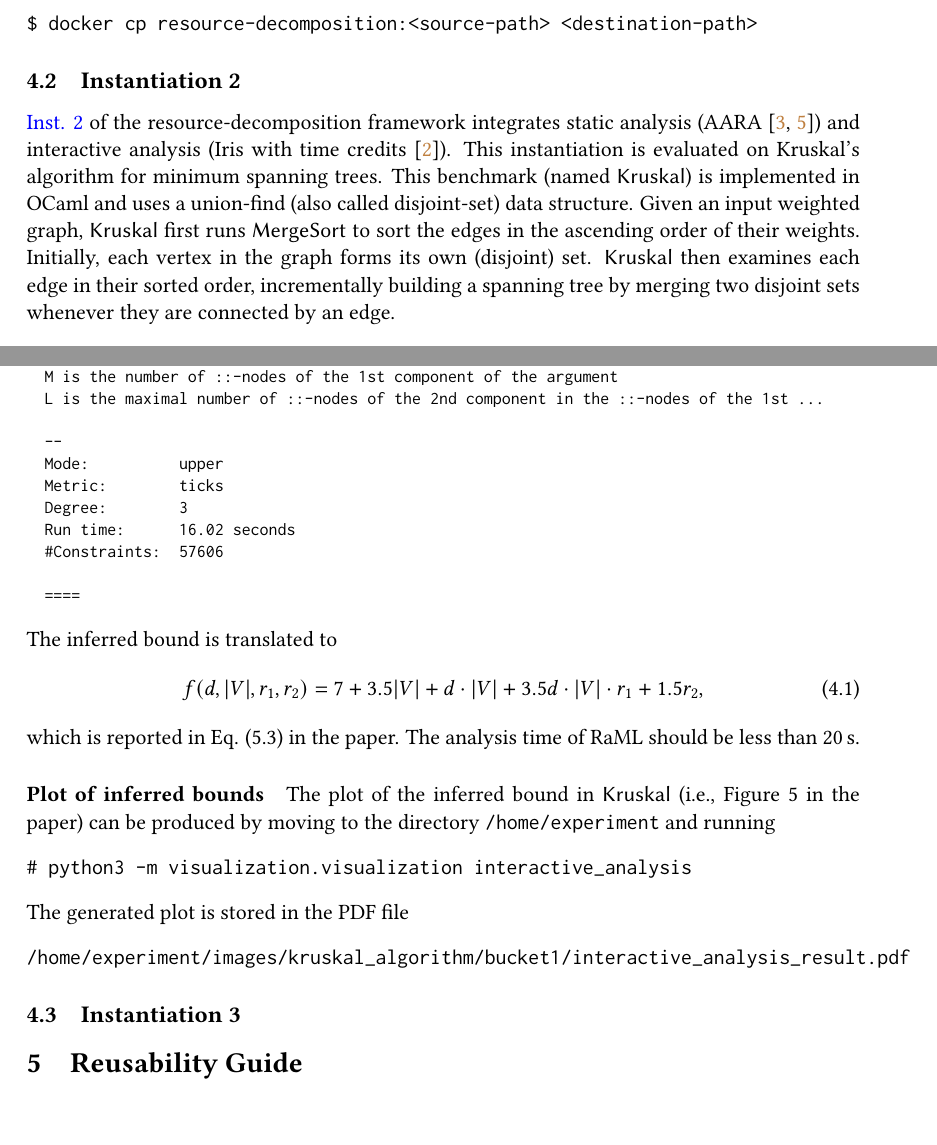
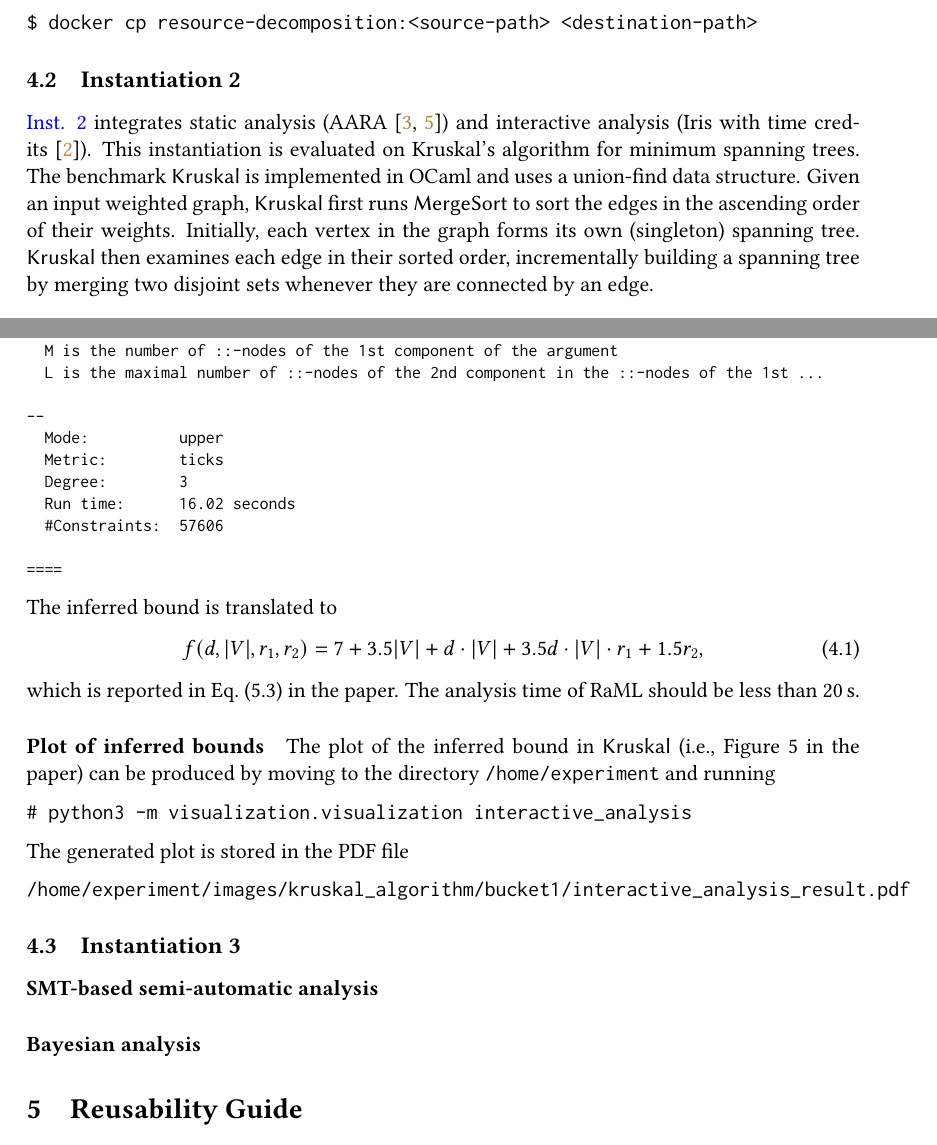
Before and after one commit to LongPham7/resource-decomposition-artifact, a LaTeX document (README/README.tex, which reads README/step-by-step-instructions.tex): two parts of pages 10 and 11 of 12, joined at a grey line, cut so that both start at the same text, the shorter picture padded with empty space. Compiled offline with pdfLaTeX.

Commit message:
Minor revision of the printed out inference results of RaML

```diff
--- a/README/step-by-step-instructions.tex
+++ b/README/step-by-step-instructions.tex
@@ -226,20 +226,20 @@ $ docker cp resource-decomposition:<source-path> <destination-path>
 \subsection{Instantiation 2}
 \label{sec:step-by-step-instructions:instantiation-2}
 
-\labelcref{introduction:instantiation:2} of the resource-decomposition framework
-integrates static analysis (AARA~\citep{Hoffmann2011a,Hoffmann2017}) and
-interactive analysis (Iris with time credits~\citep{Chargueraud2019}).
+\labelcref{introduction:instantiation:2} integrates static analysis
+(AARA~\citep{Hoffmann2011a,Hoffmann2017}) and interactive analysis (Iris with
+time credits~\citep{Chargueraud2019}).
 %
 This instantiation is evaluated on Kruskal's algorithm for minimum spanning
 trees.
 %
-This benchmark (named \kruskal{}) is implemented in OCaml and uses a union-find
-(also called disjoint-set) data structure.
+The benchmark \kruskal{} is implemented in OCaml and uses a union-find data
+structure.
 %
 Given an input weighted graph, \kruskal{} first runs \mergesort{} to sort the
 edges in the ascending order of their weights.
 %
-Initially, each vertex in the graph forms its own (disjoint) set.
+Initially, each vertex in the graph forms its own (singleton) spanning tree.
 %
 \kruskal{} then examines each edge in their sorted order, incrementally building
 a spanning tree by merging two disjoint sets whenever they are connected by an
@@ -280,28 +280,28 @@ It returns an inference result:
   M is the number of ::-nodes of the 1st component of the argument
   L is the maximal number of ::-nodes of the 2nd component in the ::-nodes of the 1st ...
 
-  --
+--
   Mode:          upper
   Metric:        ticks
   Degree:        3
   Run time:      16.02 seconds
   #Constraints:  57606
 
-  ====
+====
 \end{Verbatim}
 %
 The inferred bound is translated to
 \begin{equation}
   f (d, \abs{V}, r_1, r_2) = 7 + 3.5 \abs{V} + d \cdot \abs{V} + 3.5 d \cdot \abs{V} \cdot r_1 + 1.5 r_2,
 \end{equation}
-which is reported in Eq. (5.3) in the paper.
+which is reported in Eq.~(5.3) in the paper.
 %
 The analysis time of RaML should be less than \qty{20}{\second}.
 
 \paragraph{Plot of inferred bounds}
 
-The plot of the inferred bound in \kruskal{} (i.e., Figure~5 in the paper) can be produced
-by moving to the directory \texttt{/home/experiment} and running
+The plot of the inferred bound in \kruskal{} (i.e., Figure~5 in the paper) can
+be produced by moving to the directory \texttt{/home/experiment} and running
 \begin{verbatim}
 # python3 -m visualization.visualization interactive_analysis
 \end{verbatim}
@@ -313,3 +313,7 @@ The generated plot is stored in the PDF file
 
 \subsection{Instantiation 3}
 \label{sec:step-by-step-instructions:instantiation-3}
+
+\paragraph{SMT-based semi-automatic analysis}
+
+\paragraph{Bayesian analysis}
```
Also changed, not shown: README/getting-started-guide.tex (indentation only), README/step-by-step-instructions.tex (2 more changed lines).
